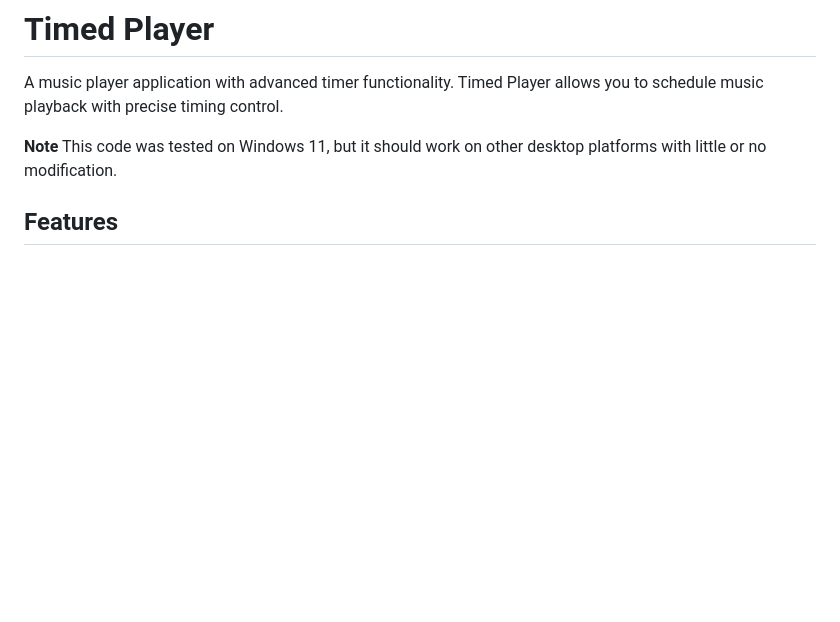
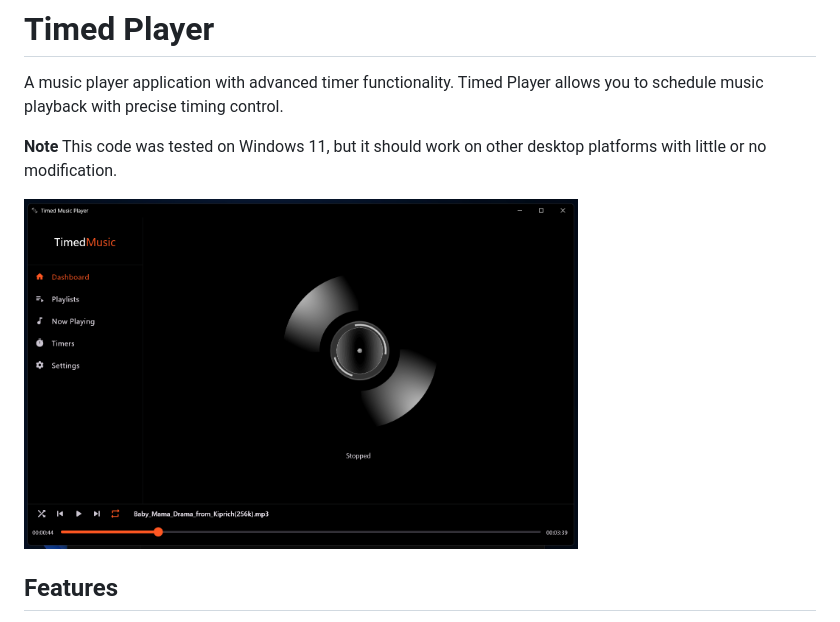
Before and after one commit to lazarus-muya/Timed-Music-Player, a Markdown page: README.md, the part around the change. Drawn GitHub-style; pictures changed too: assets/images/image.png (added); blank space fills up the shorter version.

Commit message:
Added demo image

```diff
--- a/README.md
+++ b/README.md
@@ -3,6 +3,8 @@
 A music player application with advanced timer functionality. Timed Player allows you to schedule music playback with precise timing control.
 
 **Note** This code was tested on Windows 11, but it should work on other desktop platforms with little or no modification.
+
+<img src="assets/images/image.png" width="70%" />
 
 ## Features
 
```
